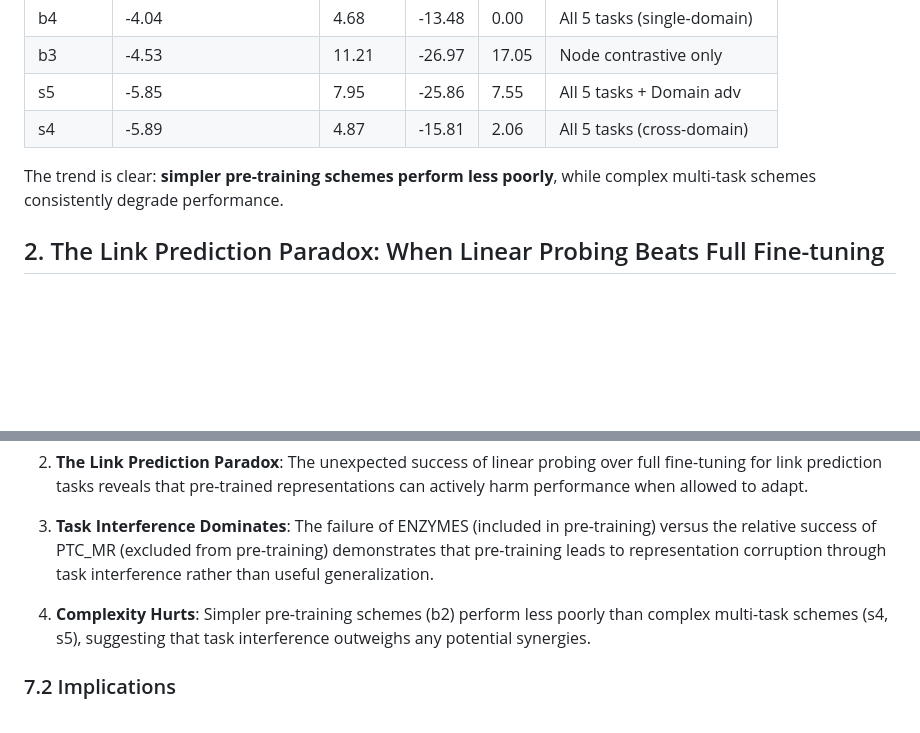
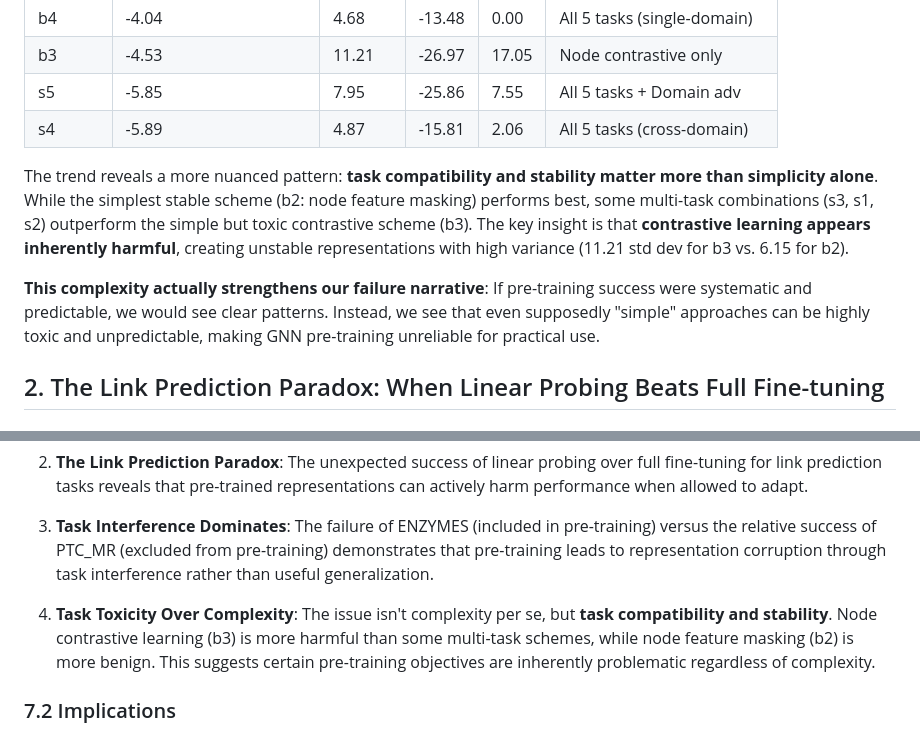
Before and after one commit to alonbebchuk/GNN-Pretraining, a Markdown page: report/report.md, 2 parts joined by grey strips. GitHub-like rendering; blank space fills up the shorter version.

Commit message:
Updated report again

```diff
--- a/report/report.md
+++ b/report/report.md
@@ -32,7 +32,9 @@ The best-performing scheme (b2: node feature masking only) still shows a negativ
 | s5 | -5.85 | 7.95 | -25.86 | 7.55 | All 5 tasks + Domain adv |
 | s4 | -5.89 | 4.87 | -15.81 | 2.06 | All 5 tasks (cross-domain) |
 
-The trend is clear: **simpler pre-training schemes perform less poorly**, while complex multi-task schemes consistently degrade performance.
+The trend reveals a more nuanced pattern: **task compatibility and stability matter more than simplicity alone**. While the simplest stable scheme (b2: node feature masking) performs best, some multi-task combinations (s3, s1, s2) outperform the simple but toxic contrastive scheme (b3). The key insight is that **contrastive learning appears inherently harmful**, creating unstable representations with high variance (11.21 std dev for b3 vs. 6.15 for b2).
+
+**This complexity actually strengthens our failure narrative**: If pre-training success were systematic and predictable, we would see clear patterns. Instead, we see that even supposedly "simple" approaches can be highly toxic and unpredictable, making GNN pre-training unreliable for practical use.
 
 ## 2. The Link Prediction Paradox: When Linear Probing Beats Full Fine-tuning
 
@@ -171,7 +173,7 @@ The extreme domain gap between molecular graphs (small, feature-poor) and citati
 
 3. **Task Interference Dominates**: The failure of ENZYMES (included in pre-training) versus the relative success of PTC_MR (excluded from pre-training) demonstrates that pre-training leads to representation corruption through task interference rather than useful generalization.
 
-4. **Complexity Hurts**: Simpler pre-training schemes (b2) perform less poorly than complex multi-task schemes (s4, s5), suggesting that task interference outweighs any potential synergies.
+4. **Task Toxicity Over Complexity**: The issue isn't complexity per se, but **task compatibility and stability**. Node contrastive learning (b3) is more harmful than some multi-task schemes, while node feature masking (b2) is more benign. This suggests certain pre-training objectives are inherently problematic regardless of complexity.
 
 ### 7.2 Implications
 
```
